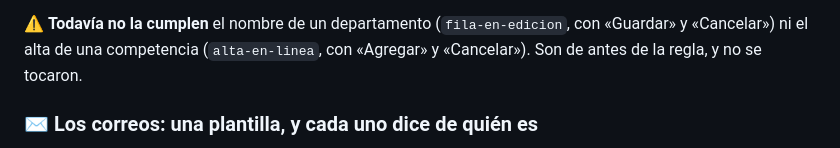
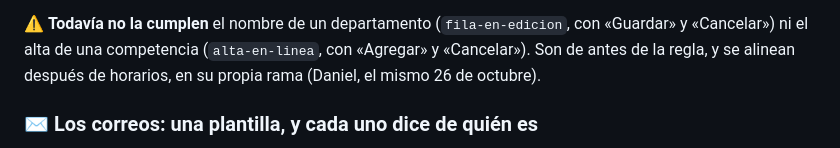
Before and after one commit to danielousky/siga, a Markdown page: CLAUDE.md, the part around the change. GitHub-like rendering.

```diff
--- a/CLAUDE.md
+++ b/CLAUDE.md
@@ -373,7 +373,8 @@ el horario de un alumno se buscaba con un botón «Buscar», el único de la app
 
 ⚠️ **Todavía no la cumplen** el nombre de un departamento (`fila-en-edicion`,
 con «Guardar» y «Cancelar») ni el alta de una competencia (`alta-en-linea`,
-con «Agregar» y «Cancelar»). Son de antes de la regla, y no se tocaron.
+con «Agregar» y «Cancelar»). Son de antes de la regla, y se alinean después
+de horarios, en su propia rama (Daniel, el mismo 26 de octubre).
 
 ### ✉️ Los correos: una plantilla, y cada uno dice de quién es
 
```
Also changed, not shown: ESTADO.md (+27 -14 lines).
